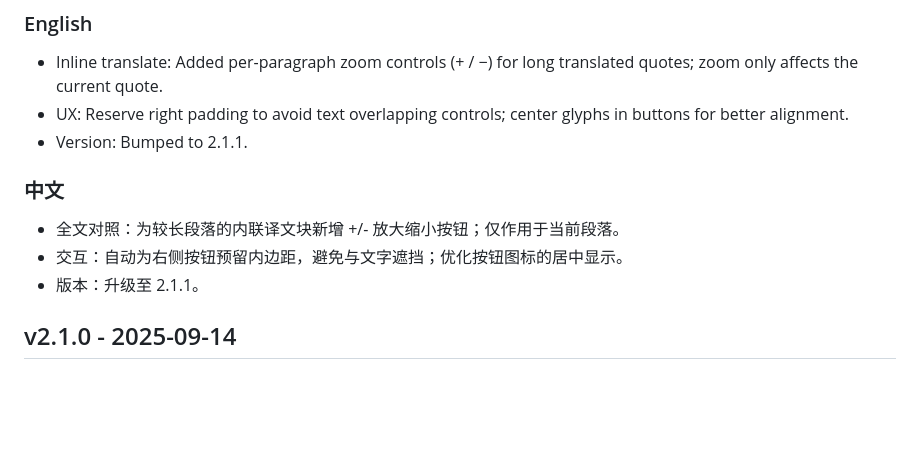
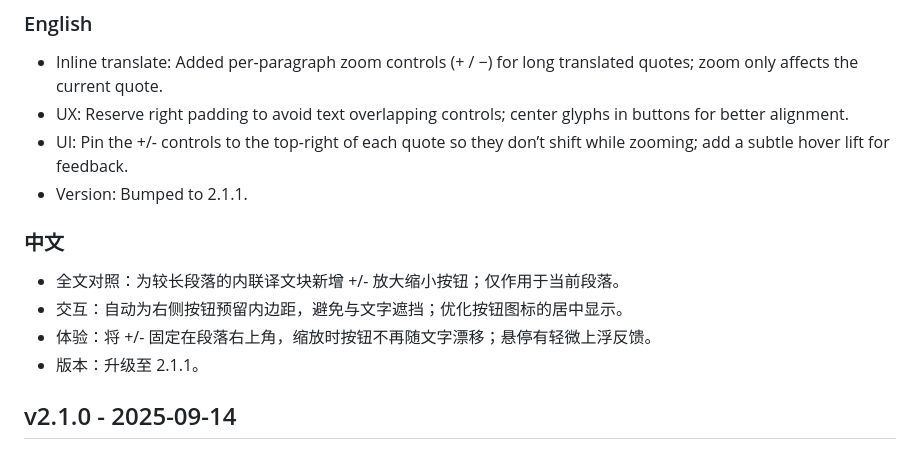
Before and after one commit to mallocfeng/SummarizerX, a Markdown page: CHANGELOG.md, the part around the change. Rendered like a GitHub page; blank space fills up the shorter version.

Commit message:
docs(changelog): note pinning +/- to top-right and hover lift under 2.1.1

```diff
--- a/CHANGELOG.md
+++ b/CHANGELOG.md
@@ -5,11 +5,13 @@
 ### English
 - Inline translate: Added per-paragraph zoom controls (+ / −) for long translated quotes; zoom only affects the current quote.
 - UX: Reserve right padding to avoid text overlapping controls; center glyphs in buttons for better alignment.
+- UI: Pin the +/- controls to the top-right of each quote so they don’t shift while zooming; add a subtle hover lift for feedback.
 - Version: Bumped to 2.1.1.
 
 ### 中文
 - 全文对照：为较长段落的内联译文块新增 +/- 放大缩小按钮；仅作用于当前段落。
 - 交互：自动为右侧按钮预留内边距，避免与文字遮挡；优化按钮图标的居中显示。
+- 体验：将 +/- 固定在段落右上角，缩放时按钮不再随文字漂移；悬停有轻微上浮反馈。
 - 版本：升级至 2.1.1。
 
 ## v2.1.0 - 2025-09-14
```
